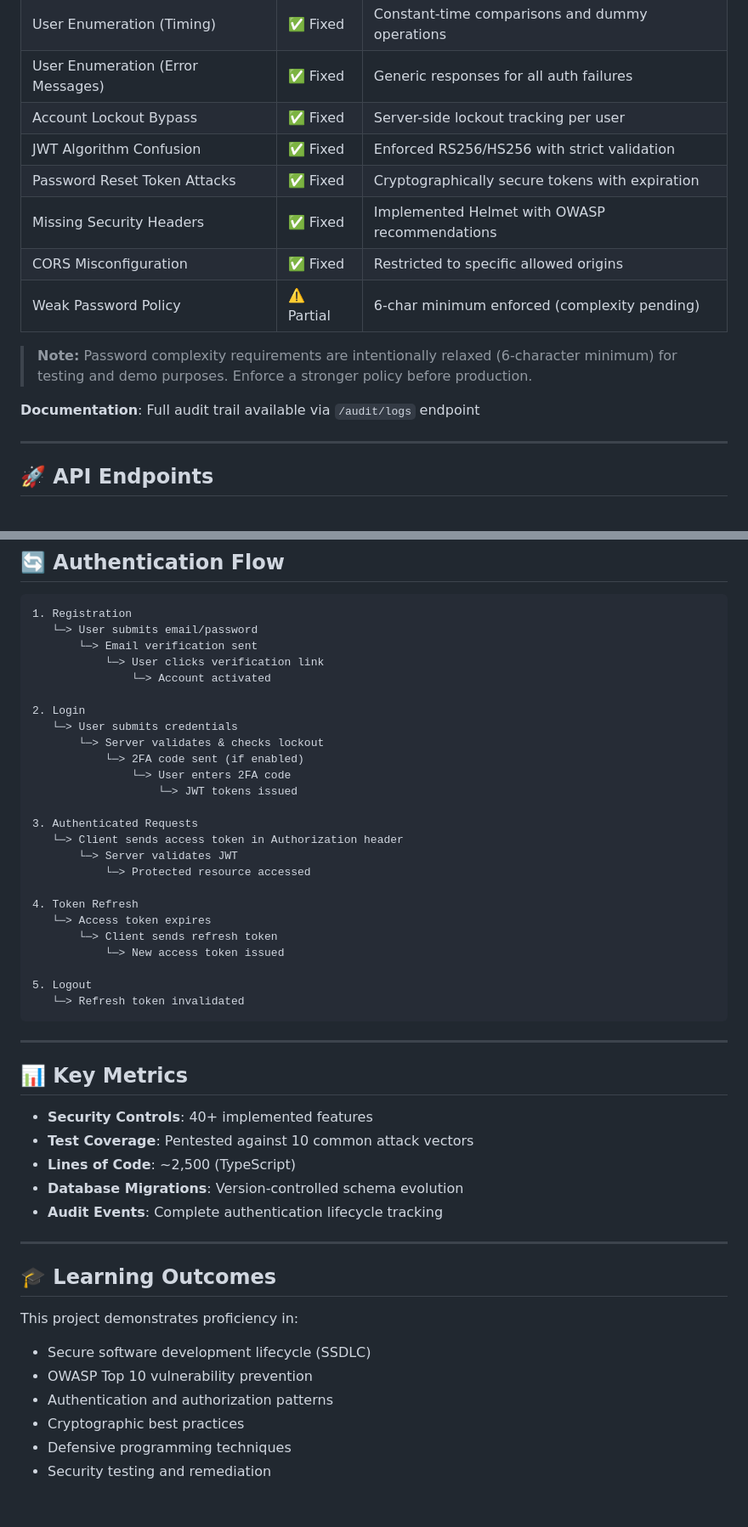
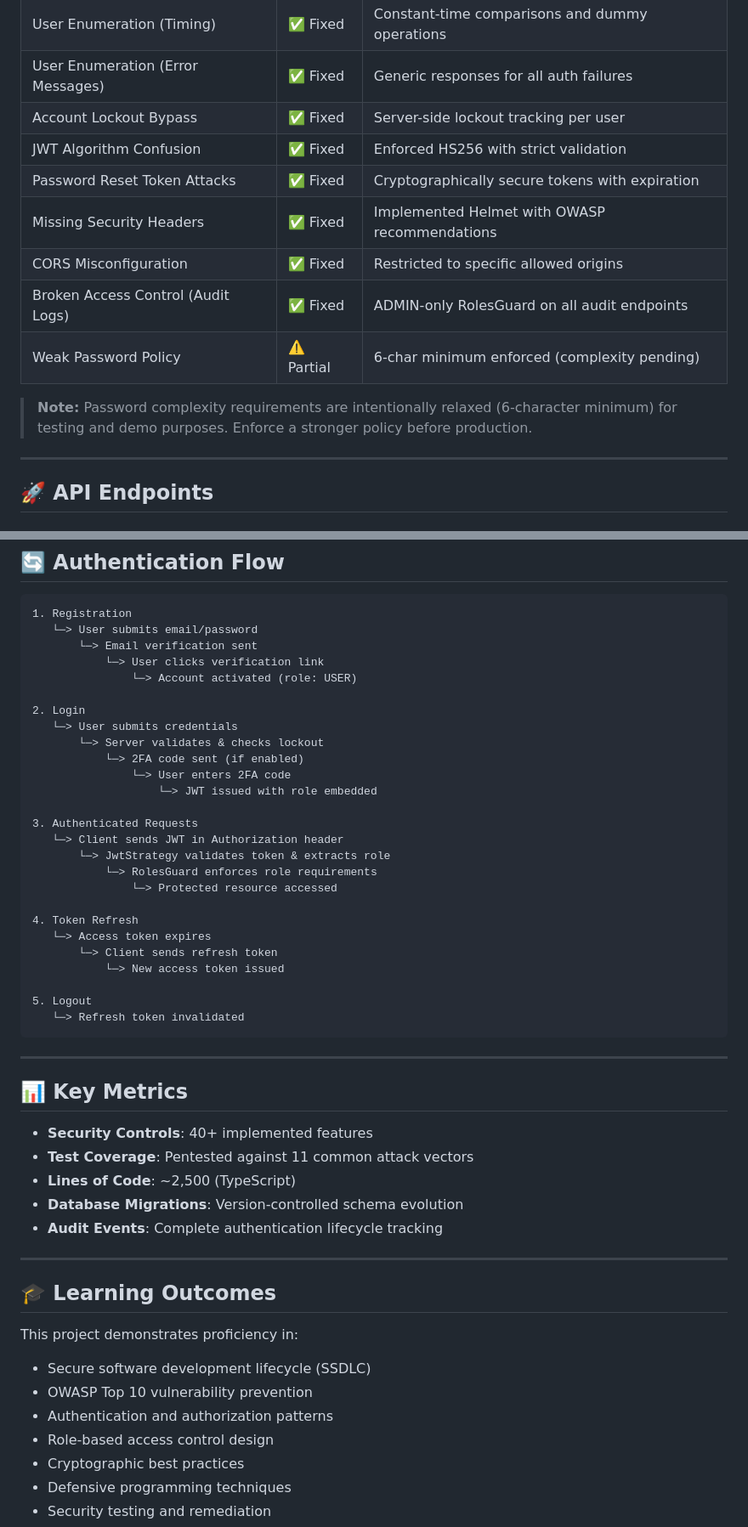
Before and after one commit to MissNapalm/nestjsauth, a Markdown page: README.md, 2 parts joined by grey strips. Shown at 85% size. Drawn GitHub-style; blank space fills up the shorter version.

```diff
--- a/README.md
+++ b/README.md
@@ -135,15 +139,14 @@ This project underwent systematic security testing covering common vulnerability
 | User Enumeration (Timing) | ✅ Fixed | Constant-time comparisons and dummy operations |
 | User Enumeration (Error Messages) | ✅ Fixed | Generic responses for all auth failures |
 | Account Lockout Bypass | ✅ Fixed | Server-side lockout tracking per user |
-| JWT Algorithm Confusion | ✅ Fixed | Enforced RS256/HS256 with strict validation |
+| JWT Algorithm Confusion | ✅ Fixed | Enforced HS256 with strict validation |
 | Password Reset Token Attacks | ✅ Fixed | Cryptographically secure tokens with expiration |
 | Missing Security Headers | ✅ Fixed | Implemented Helmet with OWASP recommendations |
 | CORS Misconfiguration | ✅ Fixed | Restricted to specific allowed origins |
+| Broken Access Control (Audit Logs) | ✅ Fixed | ADMIN-only RolesGuard on all audit endpoints |
 | Weak Password Policy | ⚠️ Partial | 6-char minimum enforced (complexity pending) |
 
 > **Note:** Password complexity requirements are intentionally relaxed (6-character minimum) for testing and demo purposes. Enforce a stronger policy before production.
-
-**Documentation**: Full audit trail available via `/audit/logs` endpoint
 
 ---
 
@@ -234,19 +252,20 @@ API will be live at `http://localhost:3000`. That's it!
    └─> User submits email/password
        └─> Email verification sent
            └─> User clicks verification link
-               └─> Account activated
+               └─> Account activated (role: USER)
 
 2. Login
    └─> User submits credentials
        └─> Server validates & checks lockout
            └─> 2FA code sent (if enabled)
                └─> User enters 2FA code
-                   └─> JWT tokens issued
+                   └─> JWT issued with role embedded
 
 3. Authenticated Requests
-   └─> Client sends access token in Authorization header
-       └─> Server validates JWT
-           └─> Protected resource accessed
+   └─> Client sends JWT in Authorization header
+       └─> JwtStrategy validates token & extracts role
+           └─> RolesGuard enforces role requirements
+               └─> Protected resource accessed
 
 4. Token Refresh
    └─> Access token expires
@@ -262,7 +281,7 @@ API will be live at `http://localhost:3000`. That's it!
 ## 📊 Key Metrics
 
 - **Security Controls**: 40+ implemented features
-- **Test Coverage**: Pentested against 10 common attack vectors
+- **Test Coverage**: Pentested against 11 common attack vectors
 - **Lines of Code**: ~2,500 (TypeScript)
 - **Database Migrations**: Version-controlled schema evolution
 - **Audit Events**: Complete authentication lifecycle tracking
@@ -276,6 +295,7 @@ This project demonstrates proficiency in:
 - Secure software development lifecycle (SSDLC)
 - OWASP Top 10 vulnerability prevention
 - Authentication and authorization patterns
+- Role-based access control design
 - Cryptographic best practices
 - Defensive programming techniques
 - Security testing and remediation
```
Also changed, not shown: other parts of README.md (+28 -9 lines).
